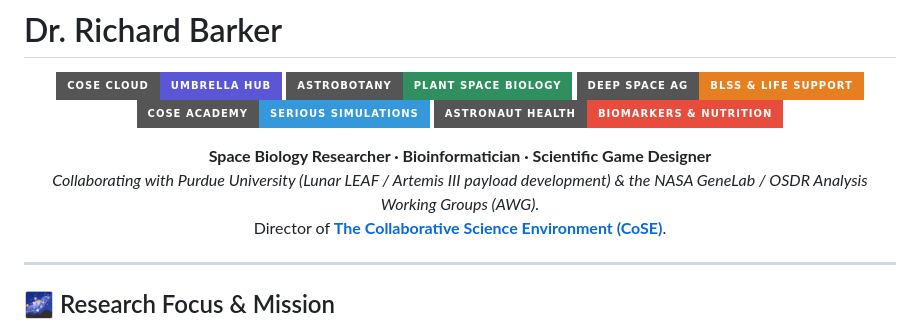
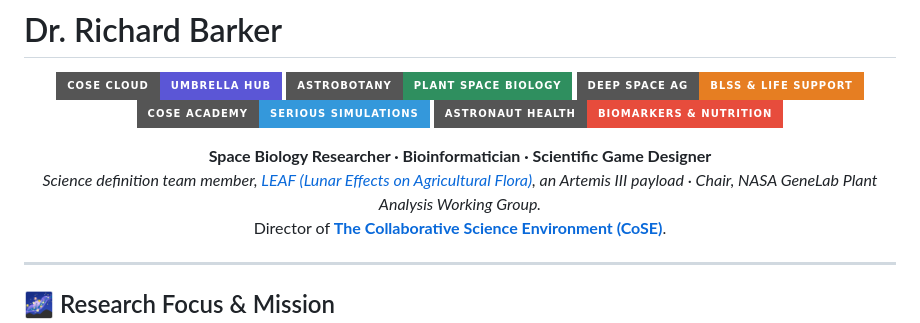
Before and after one commit to dr-richard-barker/dr-richard-barker, a Markdown page: README.md, the part around the change. Rendered like a GitHub page; badges without logos.

Commit message:
State Richard Barker's LEAF and GeneLab roles exactly
Science definition team member for LEAF (Artemis III); Chair of the NASA GeneLab Plant
Analysis Working Group (roles confirmed by the account holder).

Co-Authored-By: Claude Opus 5.5 <noreply@anthropic.com>

```diff
--- a/README.md
+++ b/README.md
@@ -9,7 +9,7 @@
 [![Astronaut Health](https://img.shields.io/badge/Astronaut_Health-Biomarkers_%26_Nutrition-E74C3C?style=for-the-badge&logo=heartbeat&logoColor=white)](https://dr-richard-barker.github.io/AstronautHealth/)
 
 **Space Biology Researcher · Bioinformatician · Scientific Game Designer**
-*Collaborating with Purdue University (Lunar LEAF / Artemis III payload development) & the NASA GeneLab / OSDR Analysis Working Groups (AWG).*
+*Science definition team member, [LEAF (Lunar Effects on Agricultural Flora)](https://www.spacelabtech.com/lunar-payload-leaf---lunar-effects-on-agricultural-flora.html), an Artemis III payload · Chair, NASA GeneLab Plant Analysis Working Group.*
 Director of **[The Collaborative Science Environment (CoSE)](https://www.cosecloud.com)**.
 
 ---
```
